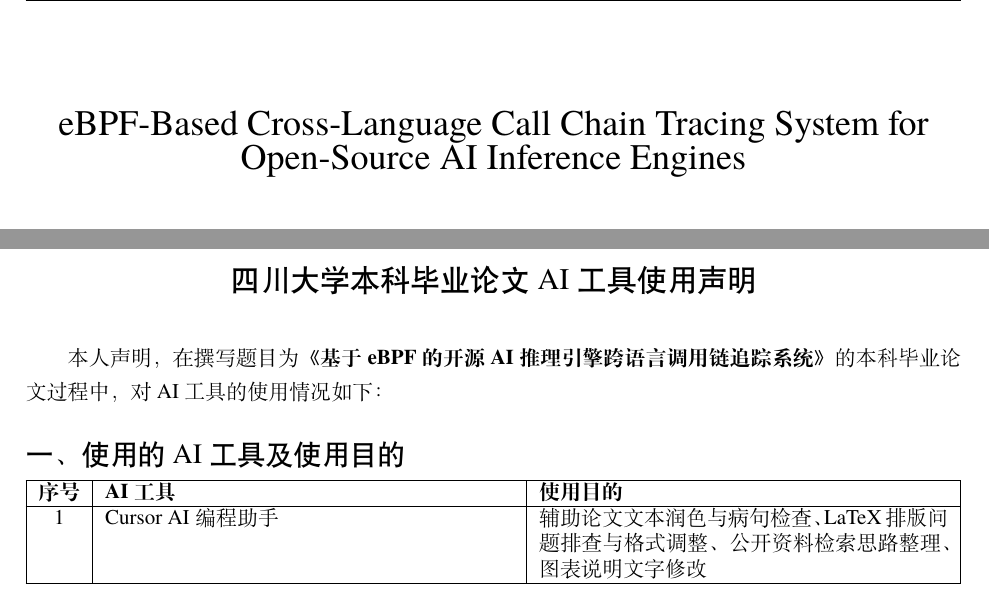
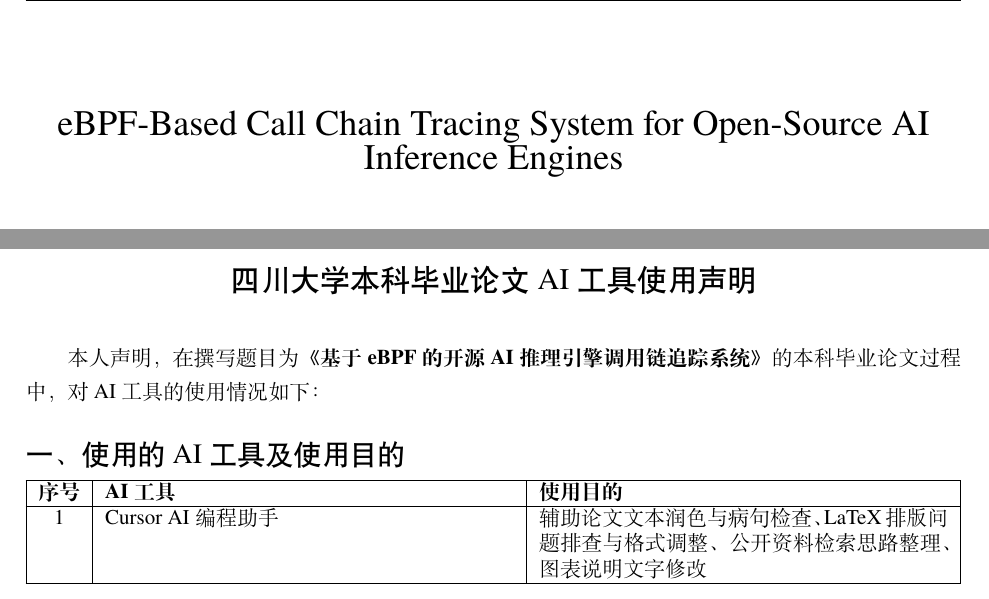
Before and after one commit to TypeJetfire/hybri-chain, a LaTeX thesis (thesis/main.tex, which reads thesis/src/basic_info.tex): two parts of pages 3 and 46 of 47, joined at a grey line, cut so that both start at the same text. Compiled offline with XeLaTeX; a missing font is replaced by an installed copy or a similar font.

Commit message:
docs: update title — remove 跨语言, title is now 基于 eBPF 的开源 AI 推理引擎调用链追踪系统
Co-authored-by: Cursor <cursoragent@cursor.com>

```diff
--- a/thesis/src/basic_info.tex
+++ b/thesis/src/basic_info.tex
@@ -1,8 +1,8 @@
 %------------------------------------------------
 % 基本信息
 % 使用时只需要修改这一页，大多数封面与摘要信息会自动同步。
-\title{基于 eBPF 的开源 AI 推理引擎跨语言调用链追踪系统}
-\titleEng{eBPF-Based Cross-Language Call Chain Tracing System for Open-Source AI Inference Engines}
+\title{基于 eBPF 的开源 AI 推理引擎调用链追踪系统}
+\titleEng{eBPF-Based Call Chain Tracing System for Open-Source AI Inference Engines}
 
 \author{}
 \authorEng{}
```
